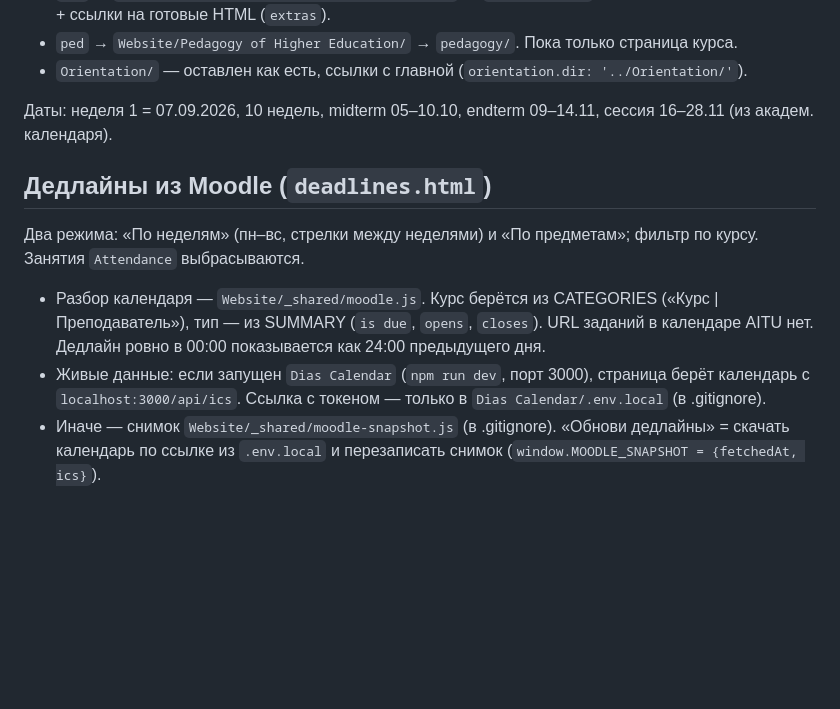
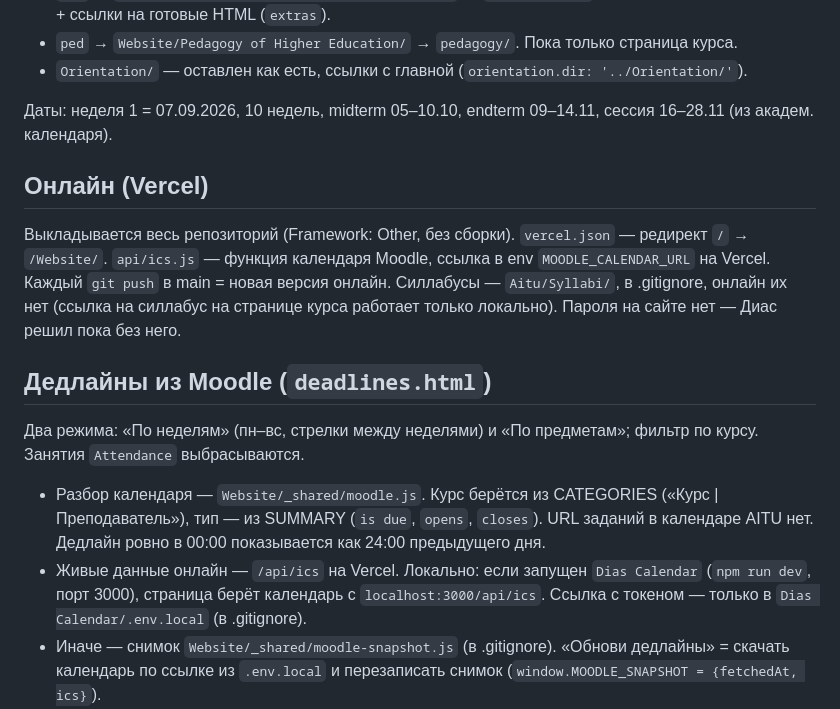
Before and after one commit to DIas-code/AITU, a Markdown page: CLAUDE.md, the part around the change. GitHub-like rendering; blank space fills up the shorter version.

```diff
--- a/CLAUDE.md
+++ b/CLAUDE.md
@@ -28,11 +28,15 @@ Website/<Курс>/weekN/*.html      страницы уроков
 
 Даты: неделя 1 = 07.09.2026, 10 недель, midterm 05–10.10, endterm 09–14.11, сессия 16–28.11 (из академ. календаря).
 
+## Онлайн (Vercel)
+
+Выкладывается весь репозиторий (Framework: Other, без сборки). `vercel.json` — редирект `/` → `/Website/`. `api/ics.js` — функция календаря Moodle, ссылка в env `MOODLE_CALENDAR_URL` на Vercel. Каждый `git push` в main = новая версия онлайн. Силлабусы — `Aitu/Syllabi/`, в .gitignore, онлайн их нет (ссылка на силлабус на странице курса работает только локально). Пароля на сайте нет — Диас решил пока без него.
+
 ## Дедлайны из Moodle (`deadlines.html`)
 
 Два режима: «По неделям» (пн–вс, стрелки между неделями) и «По предметам»; фильтр по курсу. Занятия `Attendance` выбрасываются.
 - Разбор календаря — `Website/_shared/moodle.js`. Курс берётся из CATEGORIES («Курс | Преподаватель»), тип — из SUMMARY (`is due`, `opens`, `closes`). URL заданий в календаре AITU нет. Дедлайн ровно в 00:00 показывается как 24:00 предыдущего дня.
-- Живые данные: если запущен `Dias Calendar` (`npm run dev`, порт 3000), страница берёт календарь с `localhost:3000/api/ics`. Ссылка с токеном — только в `Dias Calendar/.env.local` (в .gitignore).
+- Живые данные онлайн — `/api/ics` на Vercel. Локально: если запущен `Dias Calendar` (`npm run dev`, порт 3000), страница берёт календарь с `localhost:3000/api/ics`. Ссылка с токеном — только в `Dias Calendar/.env.local` (в .gitignore).
 - Иначе — снимок `Website/_shared/moodle-snapshot.js` (в .gitignore). «Обнови дедлайны» = скачать календарь по ссылке из `.env.local` и перезаписать снимок (`window.MOODLE_SNAPSHOT = {fetchedAt, ics}`).
 - Курсы Moodle сопоставляются с sitemap по полю `moodle` у курса; незнакомые получают стабильный цвет по названию.
 
```
Also changed, not shown: Website/README.md (+10 -0 lines).
